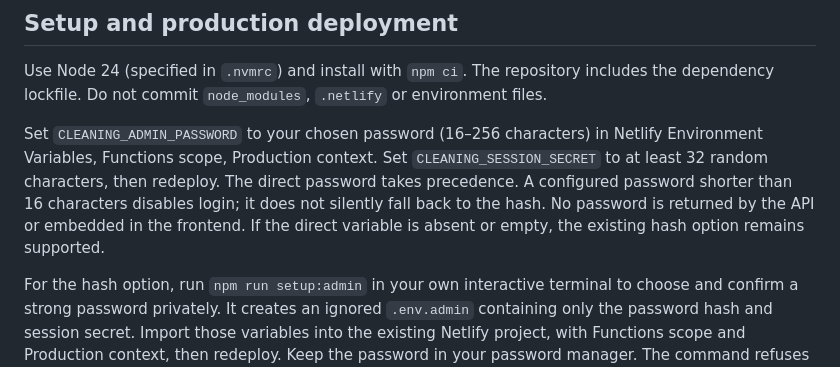
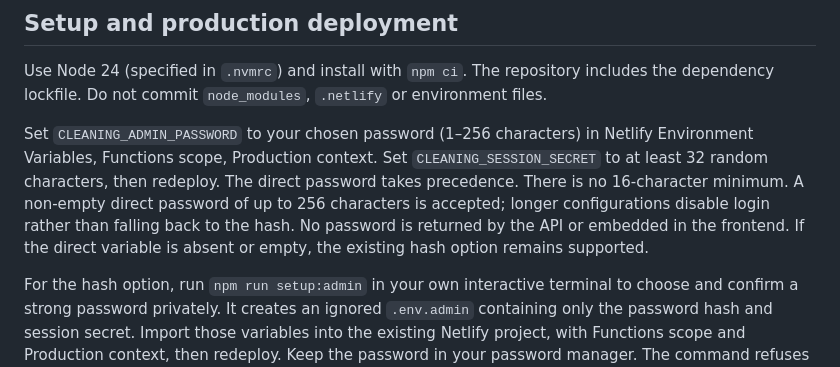
Before and after one commit to jojo58446tle-pixel/floor-cleaning-log-iqc, a Markdown page: README.md, the part around the change. Rendered like a GitHub page.

Commit message:
Document removal of direct password minimum [skip netlify]

```diff
--- a/README.md
+++ b/README.md
@@ -15,7 +15,7 @@ Public monthly cleaning calendar with Before / After evidence. Frontend: Netlify
 
 Use Node 24 (specified in `.nvmrc`) and install with `npm ci`. The repository includes the dependency lockfile. Do not commit `node_modules`, `.netlify` or environment files.
 
-Set `CLEANING_ADMIN_PASSWORD` to your chosen password (16–256 characters) in Netlify Environment Variables, Functions scope, Production context. Set `CLEANING_SESSION_SECRET` to at least 32 random characters, then redeploy. The direct password takes precedence. A configured password shorter than 16 characters disables login; it does not silently fall back to the hash. No password is returned by the API or embedded in the frontend. If the direct variable is absent or empty, the existing hash option remains supported.
+Set `CLEANING_ADMIN_PASSWORD` to your chosen password (1–256 characters) in Netlify Environment Variables, Functions scope, Production context. Set `CLEANING_SESSION_SECRET` to at least 32 random characters, then redeploy. The direct password takes precedence. There is no 16-character minimum. A non-empty direct password of up to 256 characters is accepted; longer configurations disable login rather than falling back to the hash. No password is returned by the API or embedded in the frontend. If the direct variable is absent or empty, the existing hash option remains supported.
 
 For the hash option, run `npm run setup:admin` in your own interactive terminal to choose and confirm a strong password privately. It creates an ignored `.env.admin` containing only the password hash and session secret. Import those variables into the existing Netlify project, with Functions scope and Production context, then redeploy. Keep the password in your password manager. The command refuses to overwrite an existing file. Alternatively, create a strong admin password (at least 16 characters) and generate a random salt. `CLEANING_ADMIN_PASSWORD_HASH` has the format `salt:scryptHashHex`, where `scryptSync(password, salt, 64)` supplies the 128-character hex hash. Configure `CLEANING_SESSION_SECRET` as at least 32 random characters. Store both only in this project's Netlify environment variables with Functions scope; never in source, build output, frontend, or a committed `.env`. Use a private credential handoff for the admin password.
 
```
